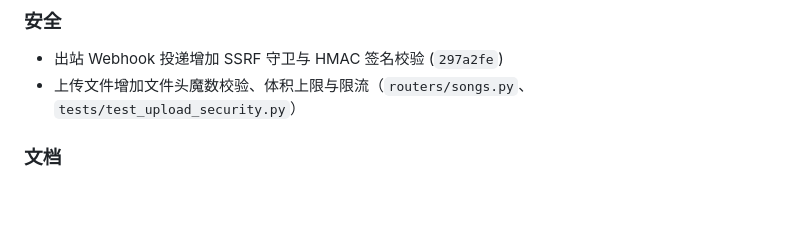
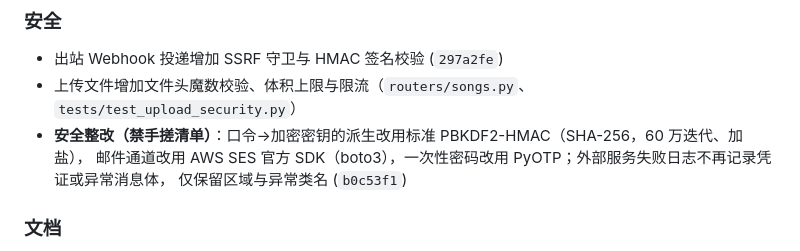
Before and after one commit to TopRemnantAcademy/FLOW-MUSIC, a Markdown page: CHANGELOG.md, the part around the change. Drawn GitHub-style; blank space fills up the shorter version.

Commit message:
docs: 更新 CHANGELOG 记录禁手搓安全整改 (b0c53f1)

```diff
--- a/CHANGELOG.md
+++ b/CHANGELOG.md
@@ -66,6 +66,9 @@
 
 - 出站 Webhook 投递增加 SSRF 守卫与 HMAC 签名校验 (`297a2fe`)
 - 上传文件增加文件头魔数校验、体积上限与限流（`routers/songs.py`、`tests/test_upload_security.py`）
+- **安全整改（禁手搓清单）**：口令→加密密钥的派生改用标准 PBKDF2-HMAC（SHA-256，60 万迭代、加盐），
+  邮件通道改用 AWS SES 官方 SDK（boto3），一次性密码改用 PyOTP；外部服务失败日志不再记录凭证或异常消息体，
+  仅保留区域与异常类名 (`b0c53f1`)
 
 ### 文档
 
```
